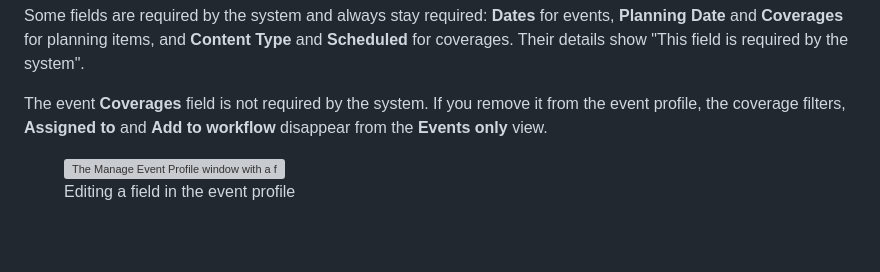
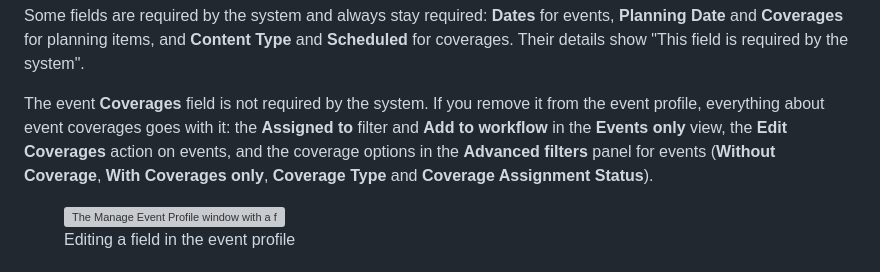
Before and after one commit to superdesk/superdesk-docs-user-guide, a Markdown page: superdesk-user-guide/superdesk-planning-component/planning-administration.md, the part around the change. Drawn GitHub-style; blank space fills up the shorter version; grey boxes are pictures that could not be loaded.

```diff
--- a/superdesk-user-guide/superdesk-planning-component/planning-administration.md
+++ b/superdesk-user-guide/superdesk-planning-component/planning-administration.md
@@ -148,7 +148,7 @@ Click a field to open its details on the right. Change the options, then click *
 
 Some fields are required by the system and always stay required: **Dates** for events, **Planning Date** and **Coverages** for planning items, and **Content Type** and **Scheduled** for coverages. Their details show "This field is required by the system".
 
-The event **Coverages** field is not required by the system. If you remove it from the event profile, the coverage filters, **Assigned to** and **Add to workflow** disappear from the **Events only** view.
+The event **Coverages** field is not required by the system. If you remove it from the event profile, everything about event coverages goes with it: the **Assigned to** filter and **Add to workflow** in the **Events only** view, the **Edit Coverages** action on events, and the coverage options in the **Advanced filters** panel for events (**Without Coverage**, **With Coverages only**, **Coverage Type** and **Coverage Assignment Status**).
 
 <figure><img src="../../.gitbook/assets/planning-administration/event-profile-fields.png" alt="The Manage Event Profile window with a field's details open" width="637"><figcaption><p>Editing a field in the event profile</p></figcaption></figure>
 
```
Also changed, not shown: superdesk-user-guide/superdesk-planning-component/events.md (+4 -2 lines), tools/screenshots/SEED.md (+1 -1 lines), .gitbook/assets/superdesk-planning-component/event-list-coverages.png (added), .gitbook/assets/superdesk-planning-component/planning-workspace.png, 3 other files.
